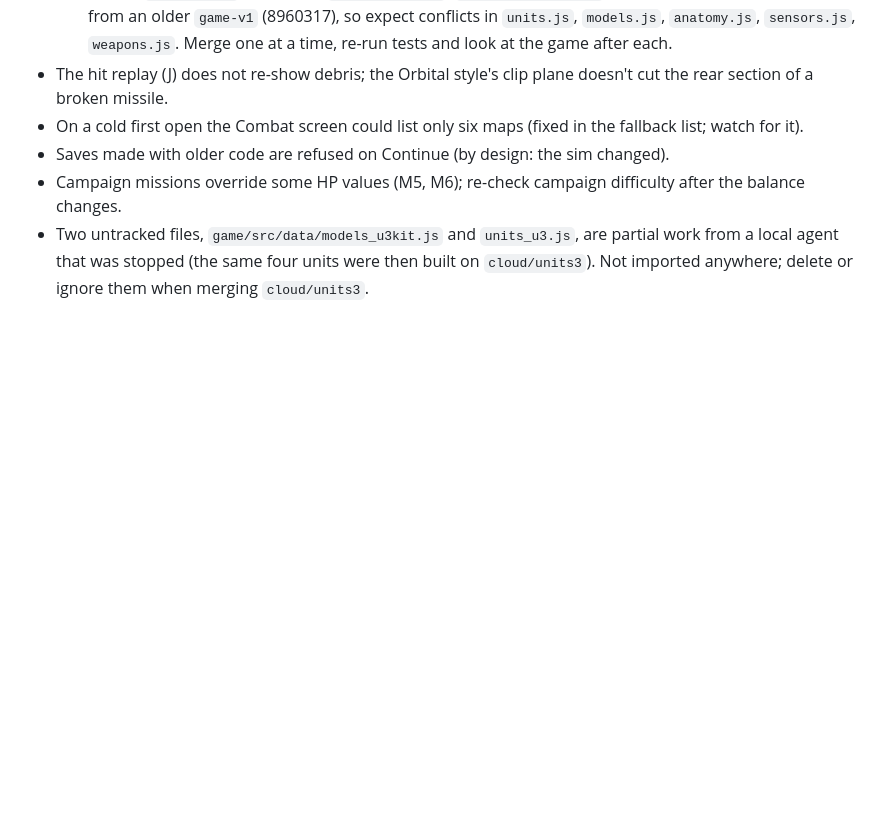
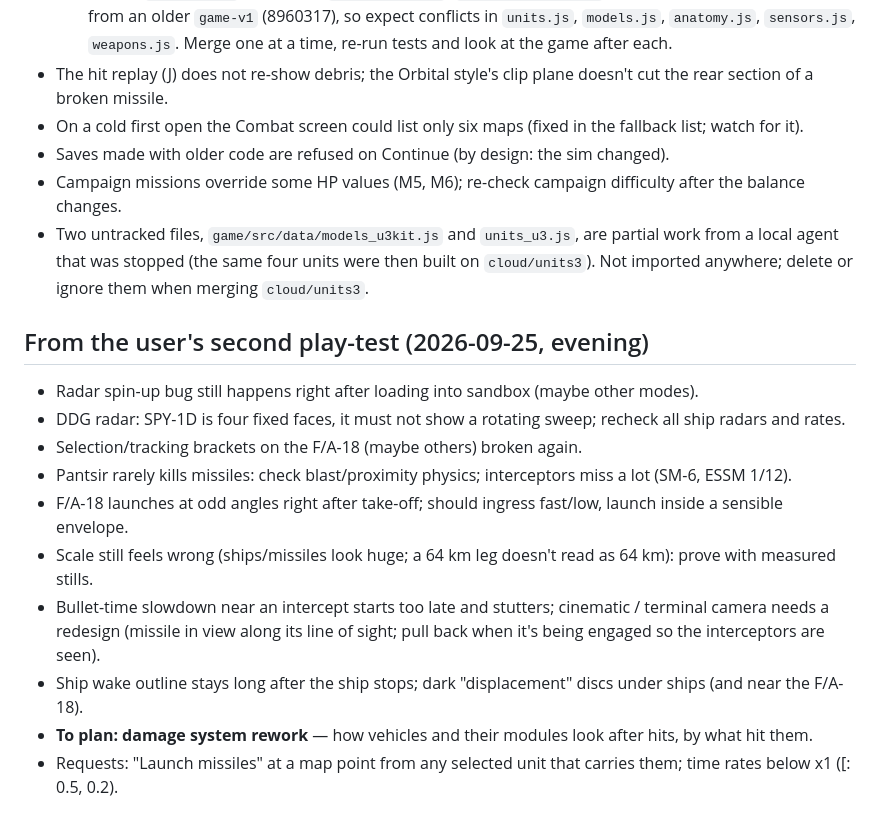
Before and after one commit to Teoretarded/ONIKS, a Markdown page: game/KNOWN_BUGS.md, the part around the change. Drawn GitHub-style; blank space fills up the shorter version.

Commit message:
KNOWN_BUGS: second play-test list
Co-Authored-By: Claude Opus 5.5 <noreply@anthropic.com>

```diff
--- a/game/KNOWN_BUGS.md
+++ b/game/KNOWN_BUGS.md
@@ -98,3 +98,17 @@ Screenshots of several of these were shared in the chat. Start the next session
 - Two untracked files, `game/src/data/models_u3kit.js` and `units_u3.js`, are partial work from a local agent that
   was stopped (the same four units were then built on `cloud/units3`). Not imported anywhere; delete or ignore them
   when merging `cloud/units3`.
+
+## From the user's second play-test (2026-09-25, evening)
+
+- Radar spin-up bug still happens right after loading into sandbox (maybe other modes).
+- DDG radar: SPY-1D is four fixed faces, it must not show a rotating sweep; recheck all ship radars and rates.
+- Selection/tracking brackets on the F/A-18 (maybe others) broken again.
+- Pantsir rarely kills missiles: check blast/proximity physics; interceptors miss a lot (SM-6, ESSM 1/12).
+- F/A-18 launches at odd angles right after take-off; should ingress fast/low, launch inside a sensible envelope.
+- Scale still feels wrong (ships/missiles look huge; a 64 km leg doesn't read as 64 km): prove with measured stills.
+- Bullet-time slowdown near an intercept starts too late and stutters; cinematic / terminal camera needs a redesign
+  (missile in view along its line of sight; pull back when it's being engaged so the interceptors are seen).
+- Ship wake outline stays long after the ship stops; dark "displacement" discs under ships (and near the F/A-18).
+- **To plan: damage system rework** — how vehicles and their modules look after hits, by what hit them.
+- Requests: "Launch missiles" at a map point from any selected unit that carries them; time rates below x1 ([: 0.5, 0.2).
```
